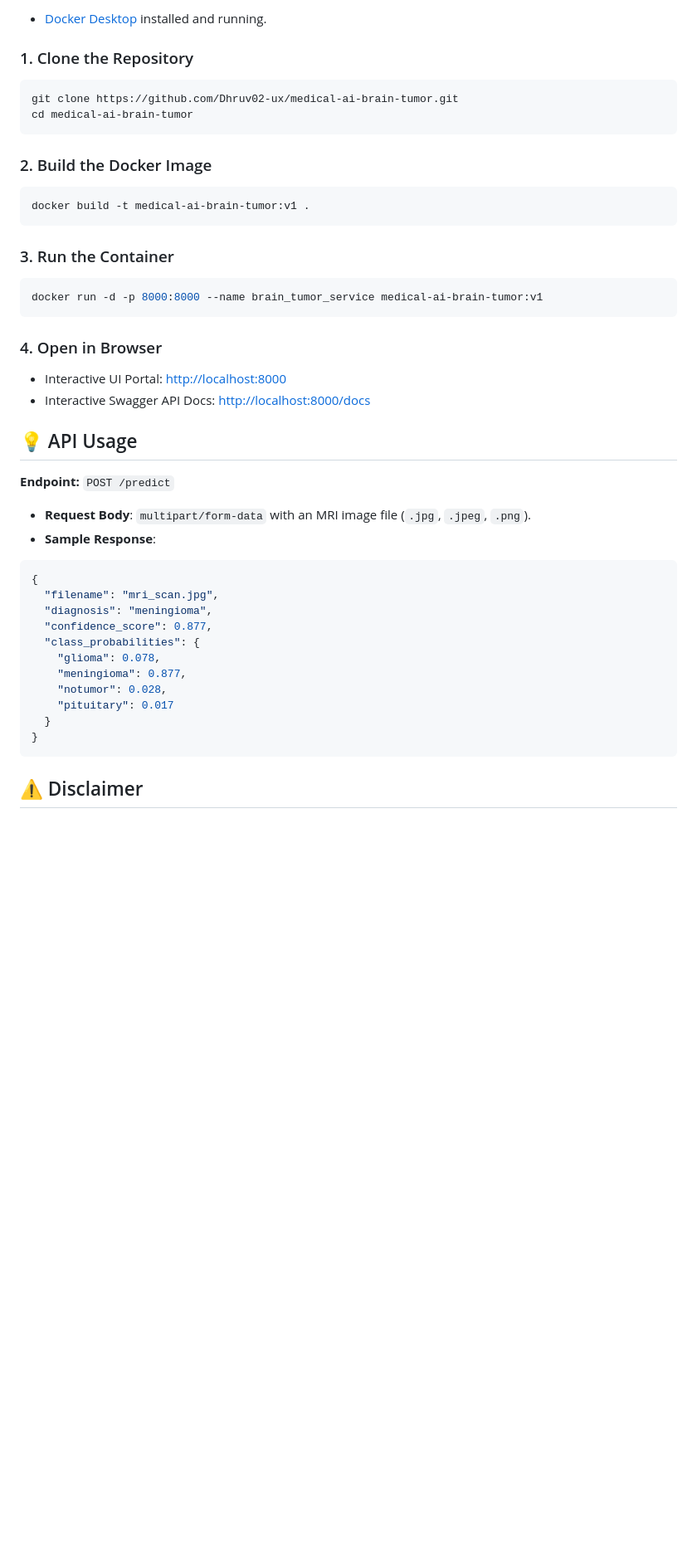
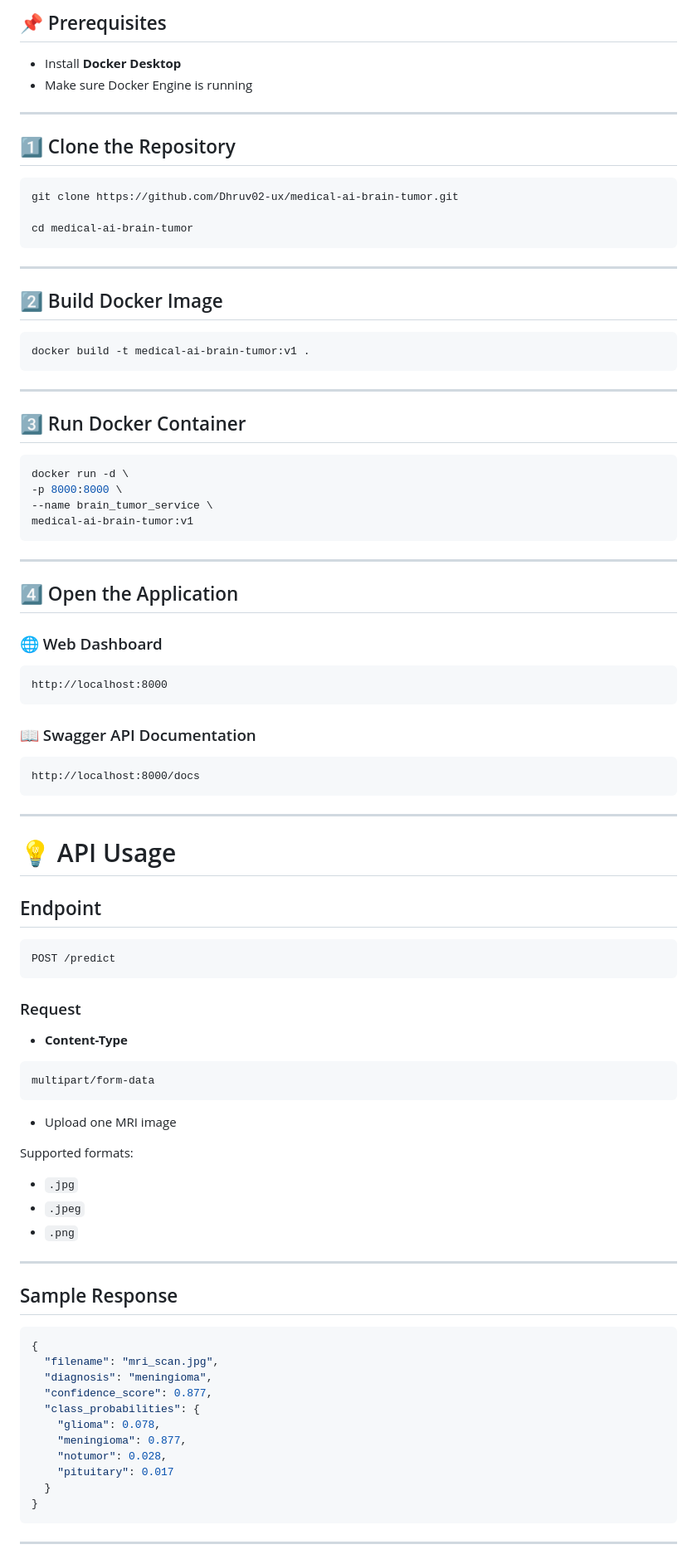
Before and after one commit to Dhruv02-ux/medical-ai-brain-tumor, a Markdown page: README.md, the part around one of its changes. Shown at 83% size. Drawn GitHub-style; blank space fills up the shorter version.

````diff
--- a/README.md
+++ b/README.md
@@ -44,34 +77,84 @@ medical-ai-brain-tumor/
 
-- [Docker Desktop](https://www.docker.com/products/docker-desktop/) installed and running.
-### 1. Clone the Repository
+## 📌 Prerequisites
+
+- Install **Docker Desktop**
+- Make sure Docker Engine is running
+
+---
+
+## 1️⃣ Clone the Repository
 
 ```bash
 git clone https://github.com/Dhruv02-ux/medical-ai-brain-tumor.git
+
 cd medical-ai-brain-tumor
 ```
 
-### 2. Build the Docker Image
+---
+
+## 2️⃣ Build Docker Image
 
 ```bash
 docker build -t medical-ai-brain-tumor:v1 .
 ```
 
-### 3. Run the Container
+---
+
+## 3️⃣ Run Docker Container
 
 ```bash
-docker run -d -p 8000:8000 --name brain_tumor_service medical-ai-brain-tumor:v1
+docker run -d \
+-p 8000:8000 \
+--name brain_tumor_service \
+medical-ai-brain-tumor:v1
 ```
 
-### 4. Open in Browser
+---
 
-- Interactive UI Portal: [http://localhost:8000](http://localhost:8000)
-- Interactive Swagger API Docs: [http://localhost:8000/docs](http://localhost:8000/docs)
-## 💡 API Usage
+## 4️⃣ Open the Application
 
-**Endpoint:** `POST /predict`
+### 🌐 Web Dashboard
 
-- **Request Body**: `multipart/form-data` with an MRI image file (`.jpg`, `.jpeg`, `.png`).
-- **Sample Response**:
+```
+http://localhost:8000
+```
+
+### 📖 Swagger API Documentation
+
+```
+http://localhost:8000/docs
+```
+
+---
+
+# 💡 API Usage
+
+## Endpoint
+
+```http
+POST /predict
+```
+
+### Request
+
+- **Content-Type**
+
+```text
+multipart/form-data
+```
+
+- Upload one MRI image
+
+Supported formats:
+
+- `.jpg`
+- `.jpeg`
+- `.png`
+
+---
+
+## Sample Response
+
 ```json
 {
   "filename": "mri_scan.jpg",
@@ -86,5 +169,5 @@ docker run -d -p 8000:8000 --name brain_tumor_service medical-ai-brain-tumor:v1
 }
 ```
 
-## ⚠️ Disclaimer
+---
 
````
Also changed, not shown: other parts of README.md (+133 -30 lines).
